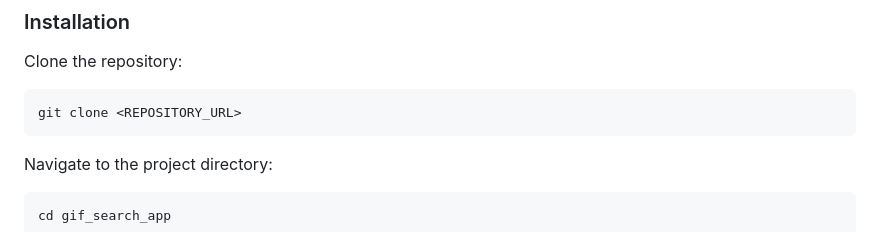
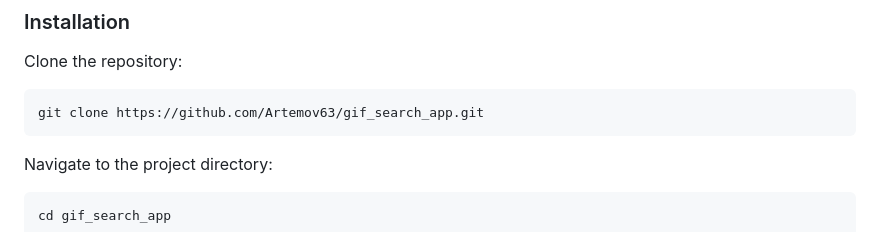
Before and after one commit to Artemov63/gif_search_app, a Markdown page: README.md, the part around the change. GitHub-like rendering.

Commit message:
Update repository URL in README

````diff
--- a/README.md
+++ b/README.md
@@ -44,7 +44,7 @@ and pass it using `--dart-define`.
 Clone the repository:
 
 ```bash
-git clone <REPOSITORY_URL>
+git clone https://github.com/Artemov63/gif_search_app.git
 ```
 
 Navigate to the project directory:
````
